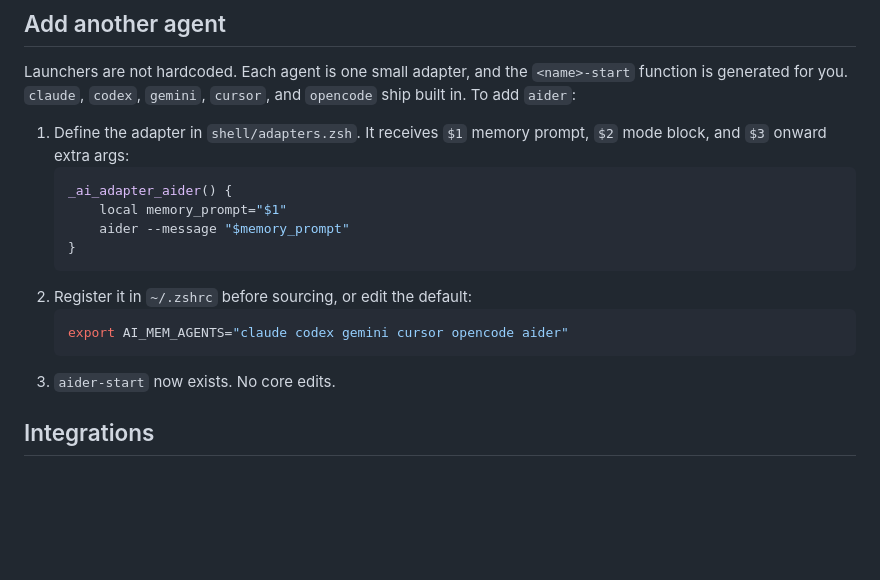
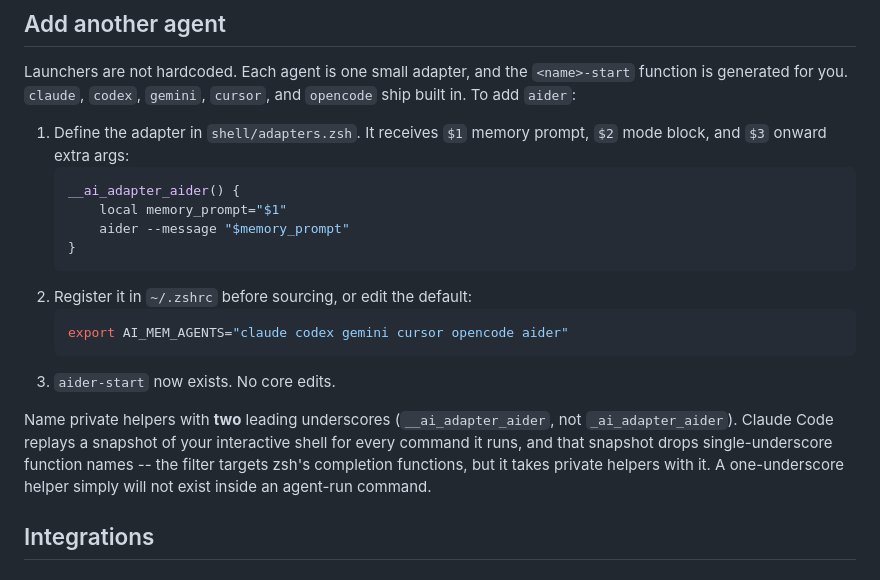
Before and after one commit to rambaarde/create-ai-memory, a Markdown page: README.md, the part around the change. Drawn GitHub-style; blank space fills up the shorter version.

````diff
--- a/README.md
+++ b/README.md
@@ -377,7 +377,7 @@ Launchers are not hardcoded. Each agent is one small adapter, and the
 1. Define the adapter in `shell/adapters.zsh`. It receives `$1` memory prompt,
    `$2` mode block, and `$3` onward extra args:
    ```zsh
-   _ai_adapter_aider() {
+   __ai_adapter_aider() {
        local memory_prompt="$1"
        aider --message "$memory_prompt"
    }
@@ -387,6 +387,13 @@ Launchers are not hardcoded. Each agent is one small adapter, and the
    export AI_MEM_AGENTS="claude codex gemini cursor opencode aider"
    ```
 3. `aider-start` now exists. No core edits.
+
+Name private helpers with **two** leading underscores (`__ai_adapter_aider`,
+not `_ai_adapter_aider`). Claude Code replays a snapshot of your interactive
+shell for every command it runs, and that snapshot drops single-underscore
+function names -- the filter targets zsh's completion functions, but it takes
+private helpers with it. A one-underscore helper simply will not exist inside
+an agent-run command.
 
 ## Integrations
 
````
Also changed, not shown: docs/PRD-context-digest.md (+6 -6 lines).
